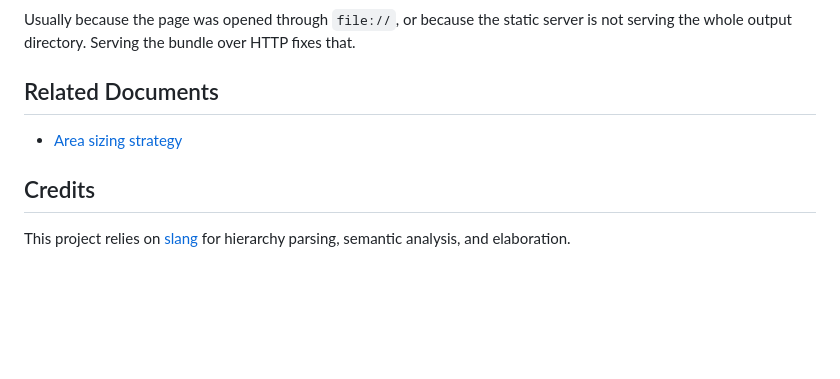
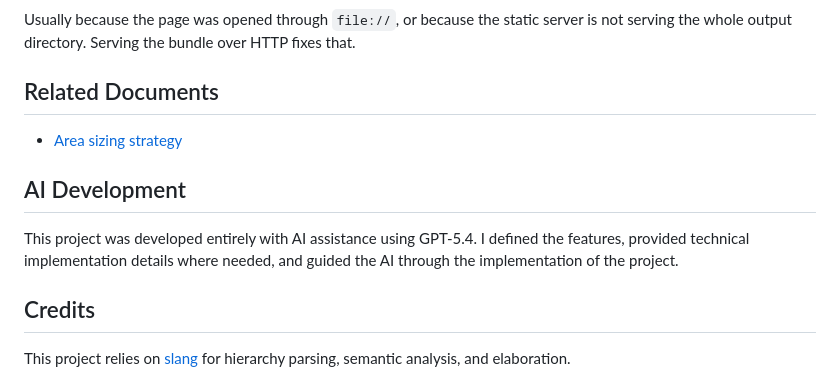
Before and after one commit to cyril0124/hier-viewer, a Markdown page: README.md, the part around the change. Drawn GitHub-style; blank space fills up the shorter version.

Commit message:
Add AI development note to README

```diff
--- a/README.md
+++ b/README.md
@@ -424,6 +424,11 @@ Usually because the page was opened through `file://`, or because the static ser
 
 - [Area sizing strategy](docs/area-sizing-strategy.md)
 
+## AI Development
+
+This project was developed entirely with AI assistance using GPT-5.4.
+I defined the features, provided technical implementation details where needed, and guided the AI through the implementation of the project.
+
 ## Credits
 
 This project relies on [slang](https://github.com/MikePopoloski/slang) for hierarchy parsing, semantic analysis, and elaboration.
```
Also changed, not shown: README.zh-CN.md (+5 -0 lines).
